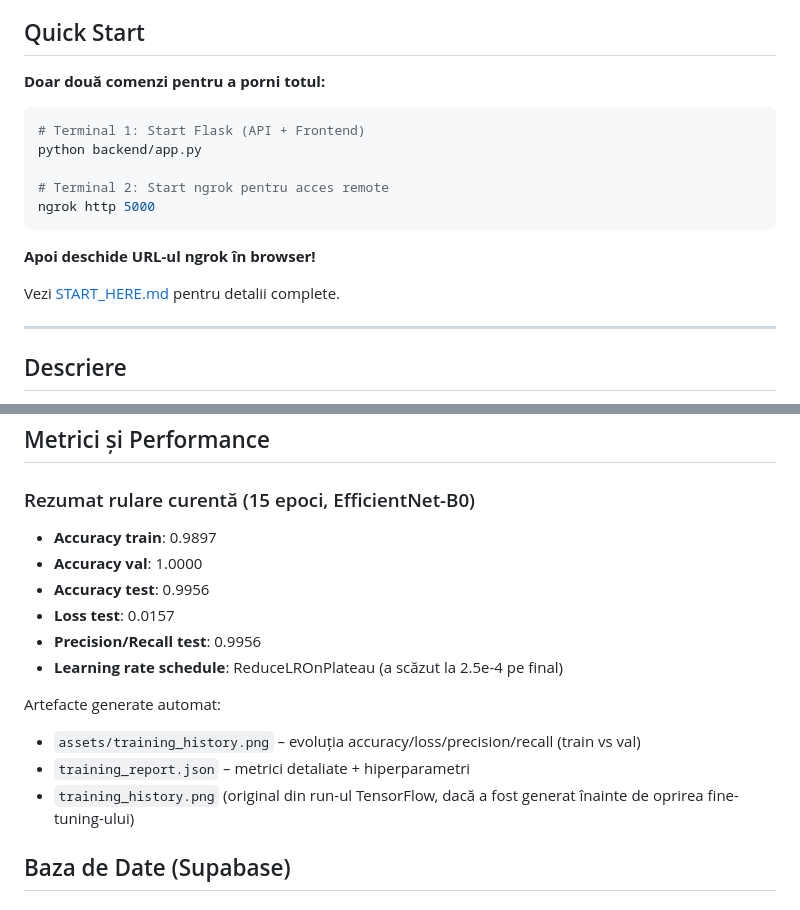
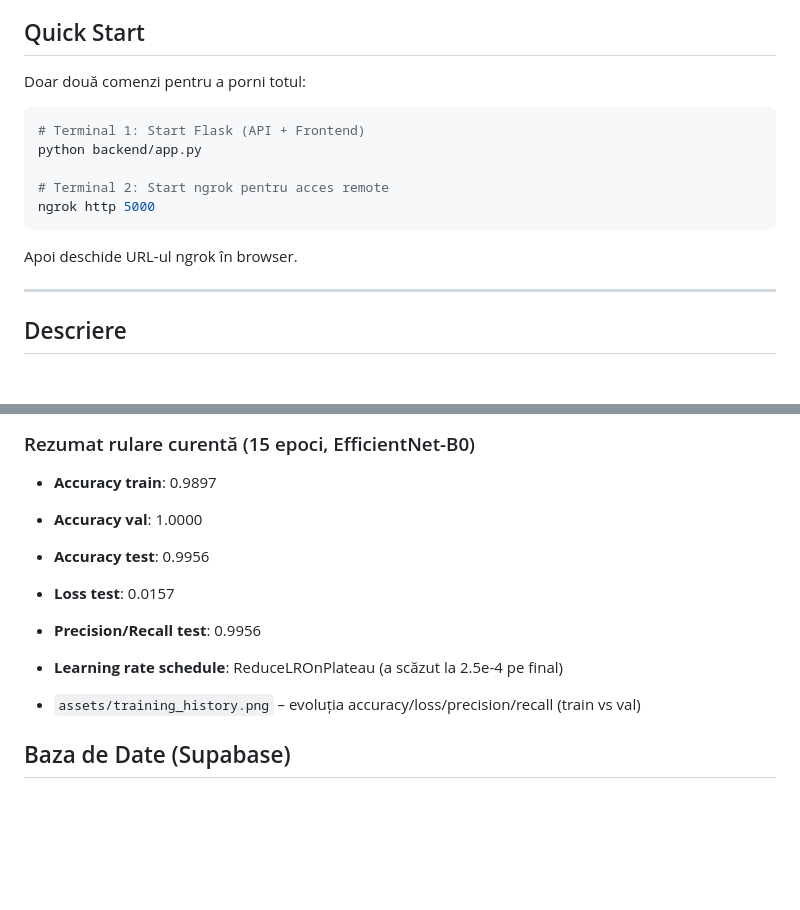
Before and after one commit to EneAlexandruC/osace-hackathon, a Markdown page: README.md, 2 parts joined by grey strips. GitHub-like rendering; blank space fills up the shorter version.

Commit message:
Update README with dataset details and images
Adaugă detalii despre dataset și imagini suplimentare.

````diff
--- a/README.md
+++ b/README.md
@@ -4,7 +4,7 @@ Prototip funcțional de clasificare a imaginilor folosind CNN (Convolutional Neu
 
 ## Quick Start
 
-**Doar două comenzi pentru a porni totul:**
+Doar două comenzi pentru a porni totul:
 
 ```powershell
 # Terminal 1: Start Flask (API + Frontend)
@@ -14,9 +14,7 @@ python backend/app.py
 ngrok http 5000
 ```
 
-**Apoi deschide URL-ul ngrok în browser!**
-
-Vezi [START_HERE.md](START_HERE.md) pentru detalii complete.
+Apoi deschide URL-ul ngrok în browser.
 
 ---
 
@@ -256,10 +252,7 @@ Toate configurările se află în `backend/config.py`:
 - **Precision/Recall test**: 0.9956
 - **Learning rate schedule**: ReduceLROnPlateau (a scăzut la 2.5e-4 pe final)
 
-Artefacte generate automat:
 - `assets/training_history.png` – evoluția accuracy/loss/precision/recall (train vs val)
-- `training_report.json` – metrici detaliate + hiperparametri
-- `training_history.png` (original din run-ul TensorFlow, dacă a fost generat înainte de oprirea fine-tuning-ului)
 
 ## Baza de Date (Supabase)
 
````
Also changed, not shown: other parts of README.md (+10 -12 lines).
